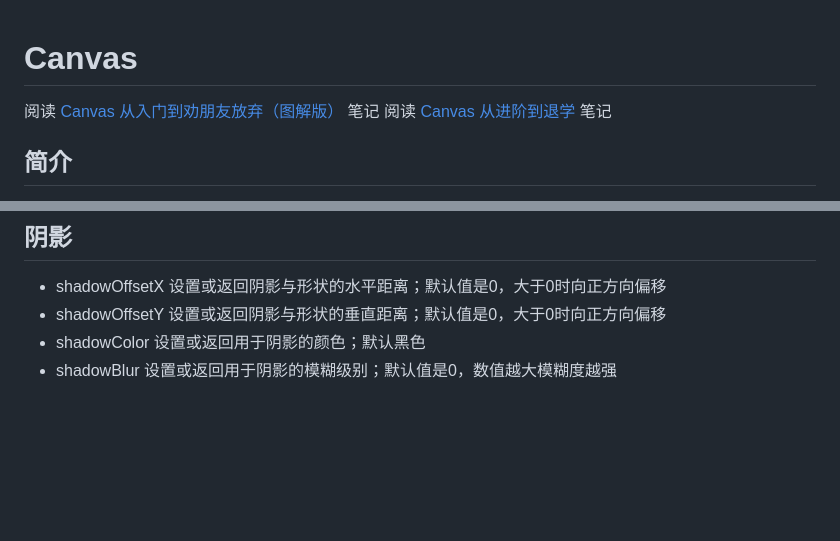
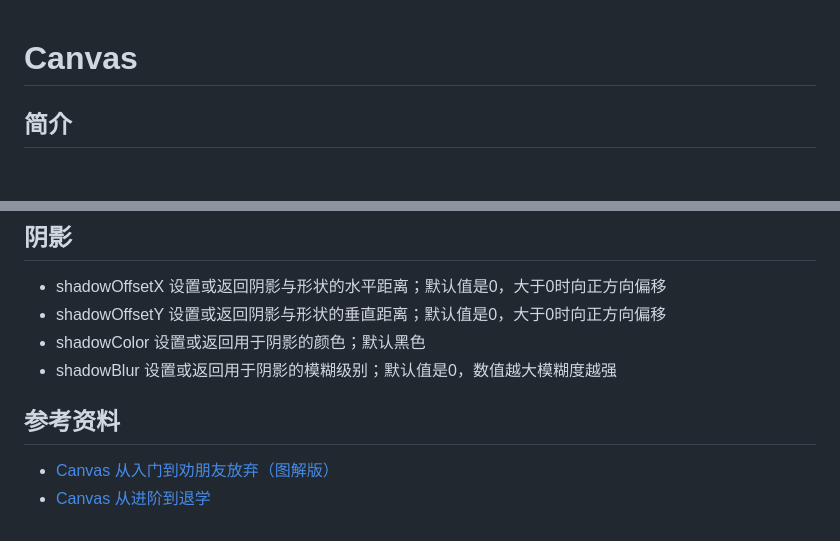
Before and after one commit to skyclouds2001/Frontend-Learning, a Markdown page: another-learning/Canvas.md, 2 parts joined by grey strips. GitHub-like rendering; blank space fills up the shorter version.

```diff
--- a/another-learning/Canvas.md
+++ b/another-learning/Canvas.md
@@ -1,7 +1,4 @@
 # Canvas
-
-阅读 [Canvas 从入门到劝朋友放弃（图解版）](https://juejin.cn/post/7116784455561248775) 笔记
-阅读 [Canvas 从进阶到退学](https://juejin.cn/post/7176055713733541943) 笔记
 
 ## 简介
 
@@ -378,3 +375,8 @@ r2: 渐变结束的圆心半径
 * shadowOffsetY   设置或返回阴影与形状的垂直距离；默认值是0，大于0时向正方向偏移
 * shadowColor   设置或返回用于阴影的颜色；默认黑色
 * shadowBlur   设置或返回用于阴影的模糊级别；默认值是0，数值越大模糊度越强
+
+## 参考资料
+
+* [Canvas 从入门到劝朋友放弃（图解版）](https://juejin.cn/post/7116784455561248775)
+* [Canvas 从进阶到退学](https://juejin.cn/post/7176055713733541943)
```
Also changed, not shown: another-learning/SVG.md (+2 -3 lines).
